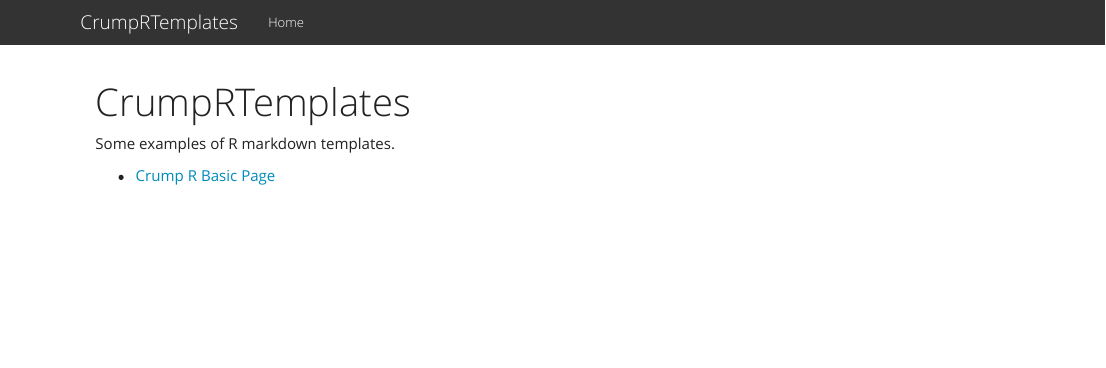
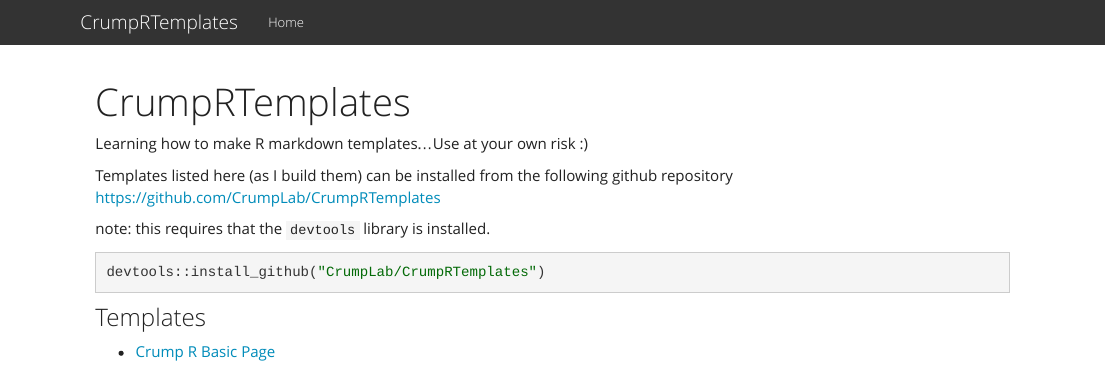
Before and after one commit to CrumpLab/CrumpRTemplatesExamples, an R Markdown document (index.Rmd): the page in a window 1100 px wide, from its top. Rendered offline with R 4.5, knitr and Pandoc, with nearby package versions.

Commit message:
update readme

````diff
--- a/index.Rmd
+++ b/index.Rmd
@@ -2,6 +2,16 @@
 title: "CrumpRTemplates"
 ---
 
-Some examples of R markdown templates.
+Learning how to make R markdown templates...Use at your own risk :)
+
+Templates listed here (as I build them) can be installed from the following github repository [https://github.com/CrumpLab/CrumpRTemplates](https://github.com/CrumpLab/CrumpRTemplates)
+
+note: this requires that the `devtools` library is installed.
+
+```{r, eval=FALSE}
+devtools::install_github("CrumpLab/CrumpRTemplates")
+```
+
+### Templates
 
 - [Crump R Basic Page](examples/Crump_R_basic/Crump_R_basic.html)
````
Also changed, not shown: README.md, 2 other files.
